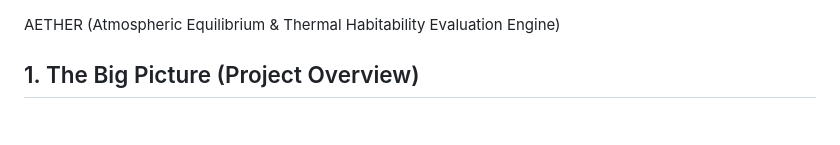
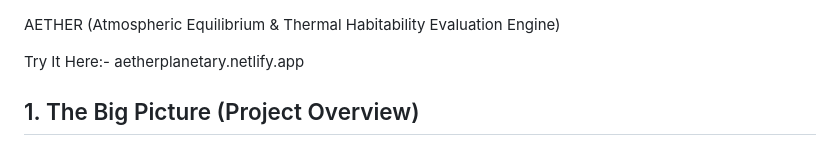
Before and after one commit to nakshjhaai-lgtm/AETHER-Atmospheric-Equilibrium-Thermal-Habitability-Evaluation-Engine-, a Markdown page: README.md, the part around the change. Drawn GitHub-style; blank space fills up the shorter version.

```diff
--- a/README.md
+++ b/README.md
@@ -1,4 +1,7 @@
  AETHER (Atmospheric Equilibrium & Thermal Habitability Evaluation Engine)
+
+Try It Here:- aetherplanetary.netlify.app
+
 ## 1. The Big Picture (Project Overview)
 AETHER is a web-based, interactive planetary physics simulator that lets users build and evaluate the habitability of alien worlds in real time. Think of it as a highly responsive, digital planetarium that fits in your pocket.
 **What problem this solves and for whom:**
```
